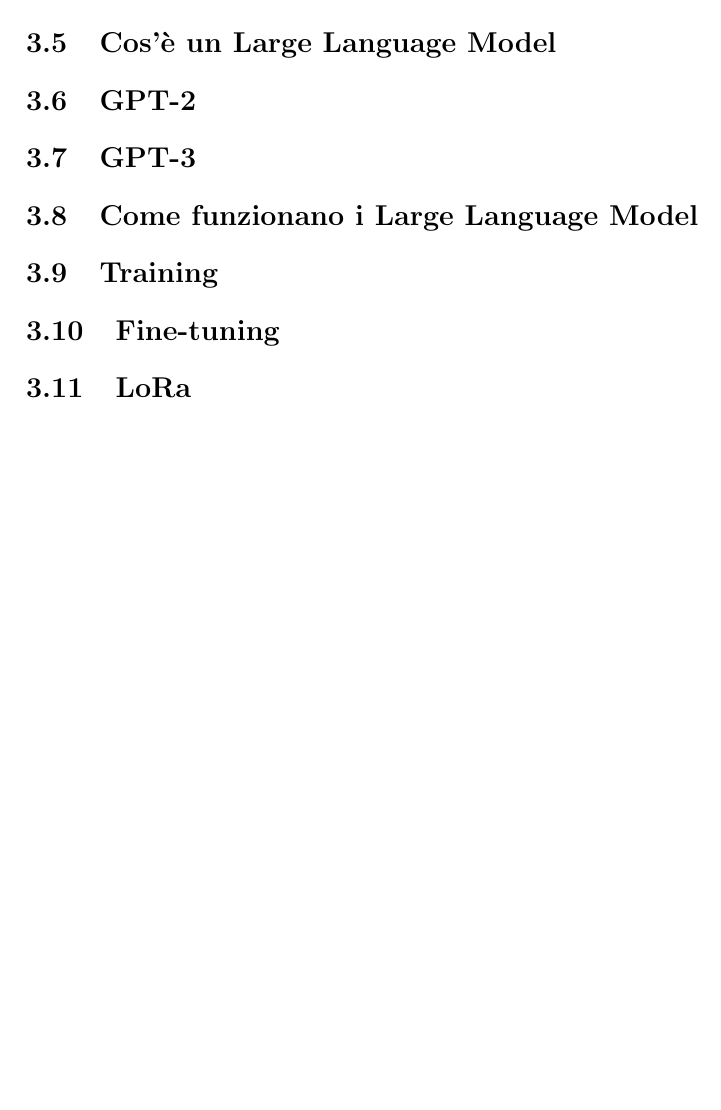
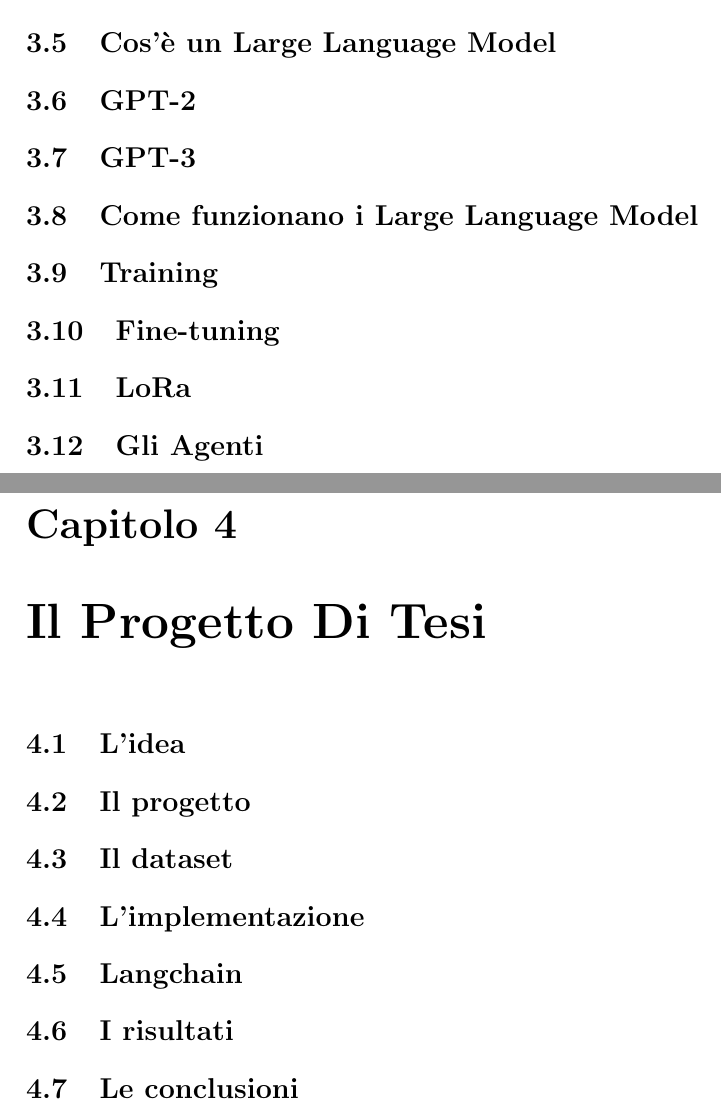
Before and after one commit to MattNot/MasterThesis, a LaTeX document (Main.tex, which reads chapters/3_Large_Language_Models.tex, chapters/X_Il_Progetto_Di_Tesi.tex): part of page 7 of 7 before the commit and two parts of pages 7 and 8 of 8 after it, the two joined at a grey line, cut so that both start at the same text, the shorter picture padded with empty space. Compiled offline with pdfLaTeX.

Commit message:
continuing

```diff
--- a/chapters/3_Large_Language_Models.tex
+++ b/chapters/3_Large_Language_Models.tex
@@ -12,3 +12,4 @@
 \section{Training}
 \section{Fine-tuning}
 \section{LoRa}
+\section{Gli Agenti}
--- /dev/null
+++ b/chapters/X_Il_Progetto_Di_Tesi.tex
@@ -0,0 +1,8 @@
+\chapter{Il Progetto Di Tesi}
+\section{L'idea}
+\section{Il progetto}
+\section{Il dataset}
+\section{L'implementazione}
+\section{Langchain}
+\section{I risultati}
+\section{Le conclusioni}
```
Also changed, not shown: Main.tex (+1 -0 lines), chapters/1_Information_Retrieval.tex (+1 -0 lines).
